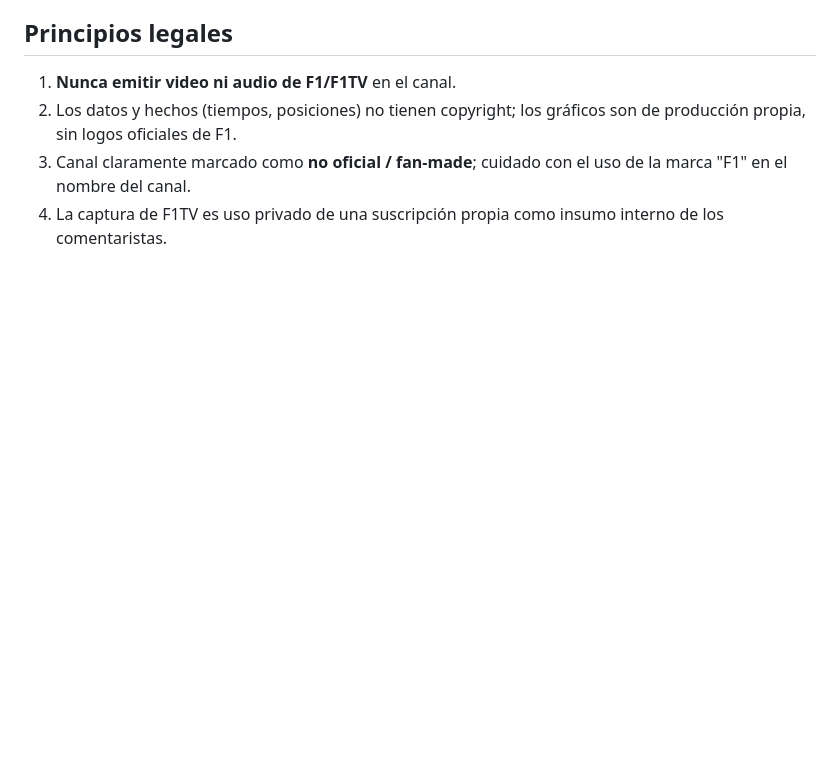
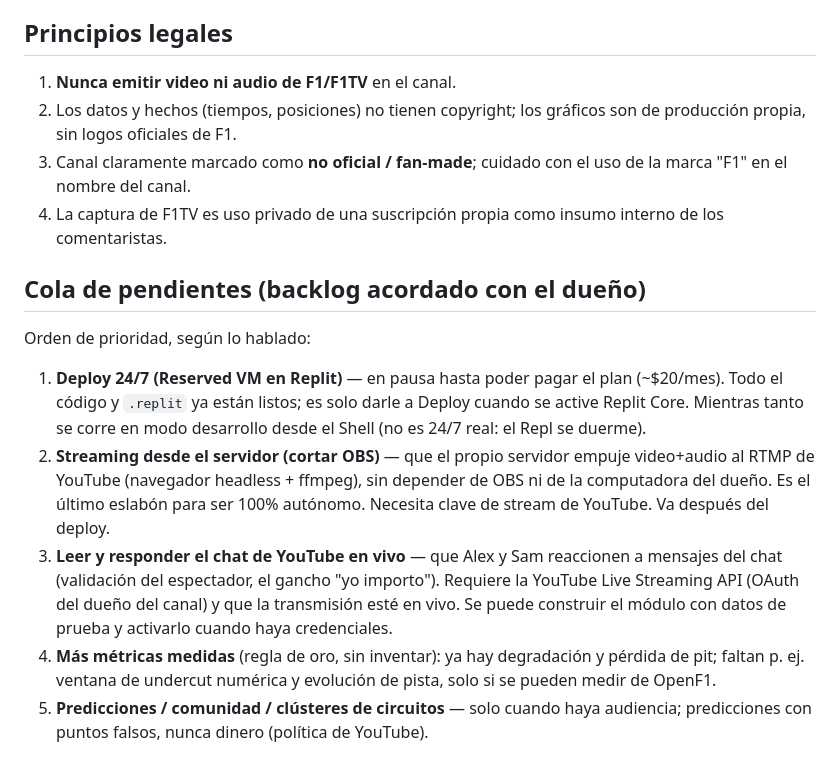
Before and after one commit to lapc276-sys/uberserviciosapp, a Markdown page: VISION.md, the part around the change. Drawn GitHub-style; blank space fills up the shorter version.

Commit message:
Track the agreed backlog: deploy, server-side streaming, YouTube chat
Records the owner's prioritised queue so nothing is lost: 24/7 deploy
(paused on payment), server-side streaming to drop OBS, YouTube live
chat reading, more measured metrics, and audience-dependent features.

Co-Authored-By: Claude Fable 5 <noreply@anthropic.com>
Claude-Session: https://claude.ai/code/session_012ctau4XwcphQTPdsR4Lp5J

```diff
--- a/VISION.md
+++ b/VISION.md
@@ -360,3 +360,28 @@ Reglas para esa fase:
    uso de la marca "F1" en el nombre del canal.
 4. La captura de F1TV es uso privado de una suscripción propia como insumo
    interno de los comentaristas.
+
+## Cola de pendientes (backlog acordado con el dueño)
+
+Orden de prioridad, según lo hablado:
+
+1. **Deploy 24/7 (Reserved VM en Replit)** — en pausa hasta poder pagar el
+   plan (~$20/mes). Todo el código y `.replit` ya están listos; es solo
+   darle a Deploy cuando se active Replit Core. Mientras tanto se corre en
+   modo desarrollo desde el Shell (no es 24/7 real: el Repl se duerme).
+2. **Streaming desde el servidor (cortar OBS)** — que el propio servidor
+   empuje video+audio al RTMP de YouTube (navegador headless + ffmpeg), sin
+   depender de OBS ni de la computadora del dueño. Es el último eslabón para
+   ser 100% autónomo. Necesita clave de stream de YouTube. Va después del
+   deploy.
+3. **Leer y responder el chat de YouTube en vivo** — que Alex y Sam
+   reaccionen a mensajes del chat (validación del espectador, el gancho
+   "yo importo"). Requiere la YouTube Live Streaming API (OAuth del dueño
+   del canal) y que la transmisión esté en vivo. Se puede construir el
+   módulo con datos de prueba y activarlo cuando haya credenciales.
+4. **Más métricas medidas** (regla de oro, sin inventar): ya hay degradación
+   y pérdida de pit; faltan p. ej. ventana de undercut numérica y evolución
+   de pista, solo si se pueden medir de OpenF1.
+5. **Predicciones / comunidad / clústeres de circuitos** — solo cuando haya
+   audiencia; predicciones con puntos falsos, nunca dinero (política de
+   YouTube).
```
